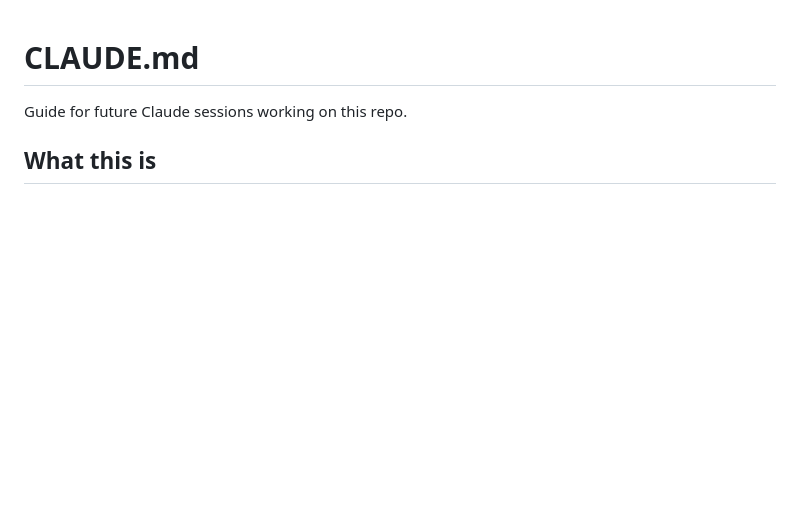
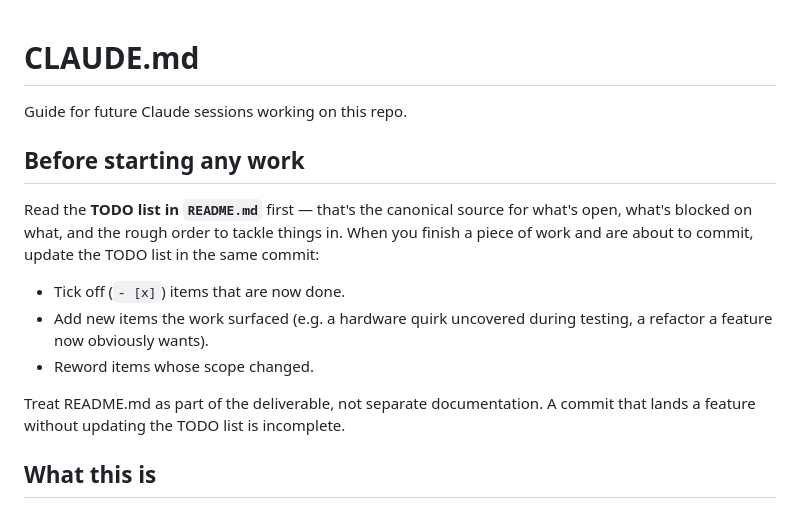
Before and after one commit to lagdotcom/pc88-emulator, a Markdown page: CLAUDE.md, the part around the change. Drawn GitHub-style; blank space fills up the shorter version.

```diff
--- a/CLAUDE.md
+++ b/CLAUDE.md
@@ -1,6 +1,22 @@
 # CLAUDE.md
 
 Guide for future Claude sessions working on this repo.
+
+## Before starting any work
+
+Read the **TODO list in `README.md`** first — that's the canonical
+source for what's open, what's blocked on what, and the rough order
+to tackle things in. When you finish a piece of work and are about
+to commit, update the TODO list in the same commit:
+
+- Tick off (`- [x]`) items that are now done.
+- Add new items the work surfaced (e.g. a hardware quirk uncovered
+  during testing, a refactor a feature now obviously wants).
+- Reword items whose scope changed.
+
+Treat README.md as part of the deliverable, not separate
+documentation. A commit that lands a feature without updating the
+TODO list is incomplete.
 
 ## What this is
 
```
Also changed, not shown: README.md (added, +156 -0 lines).
